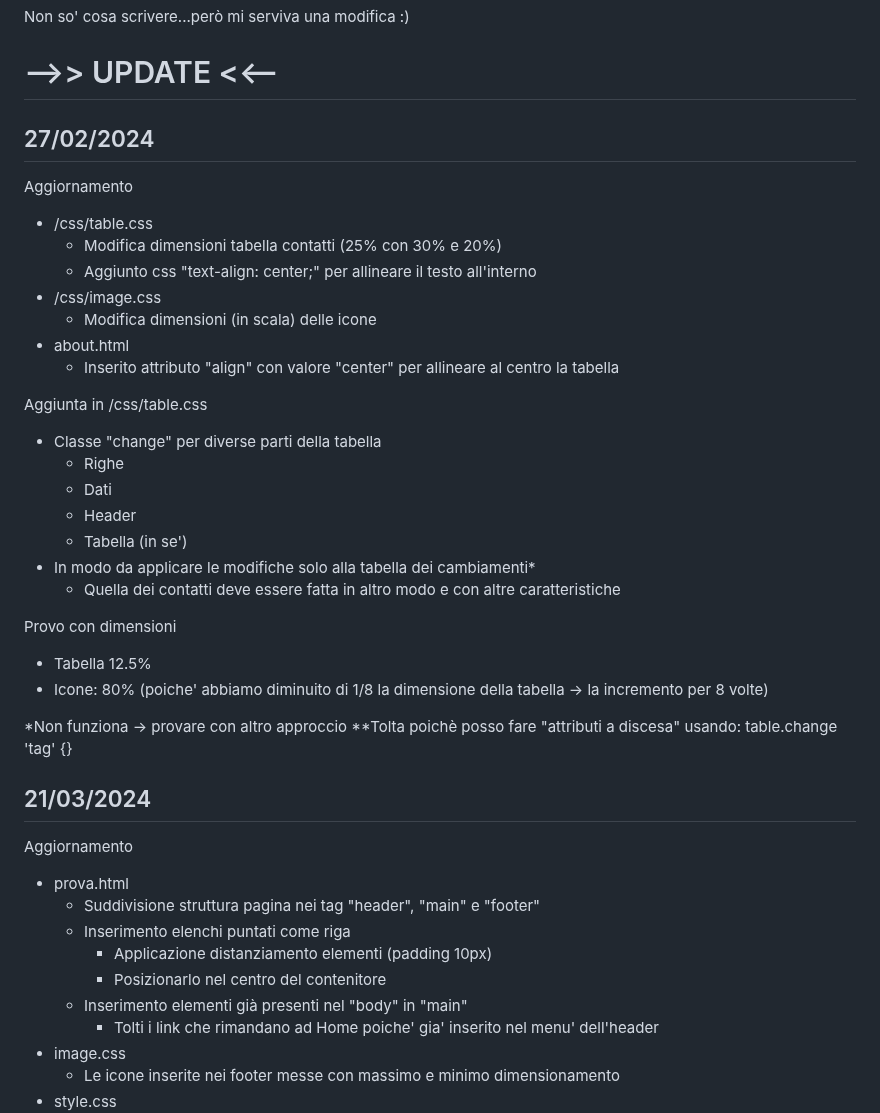
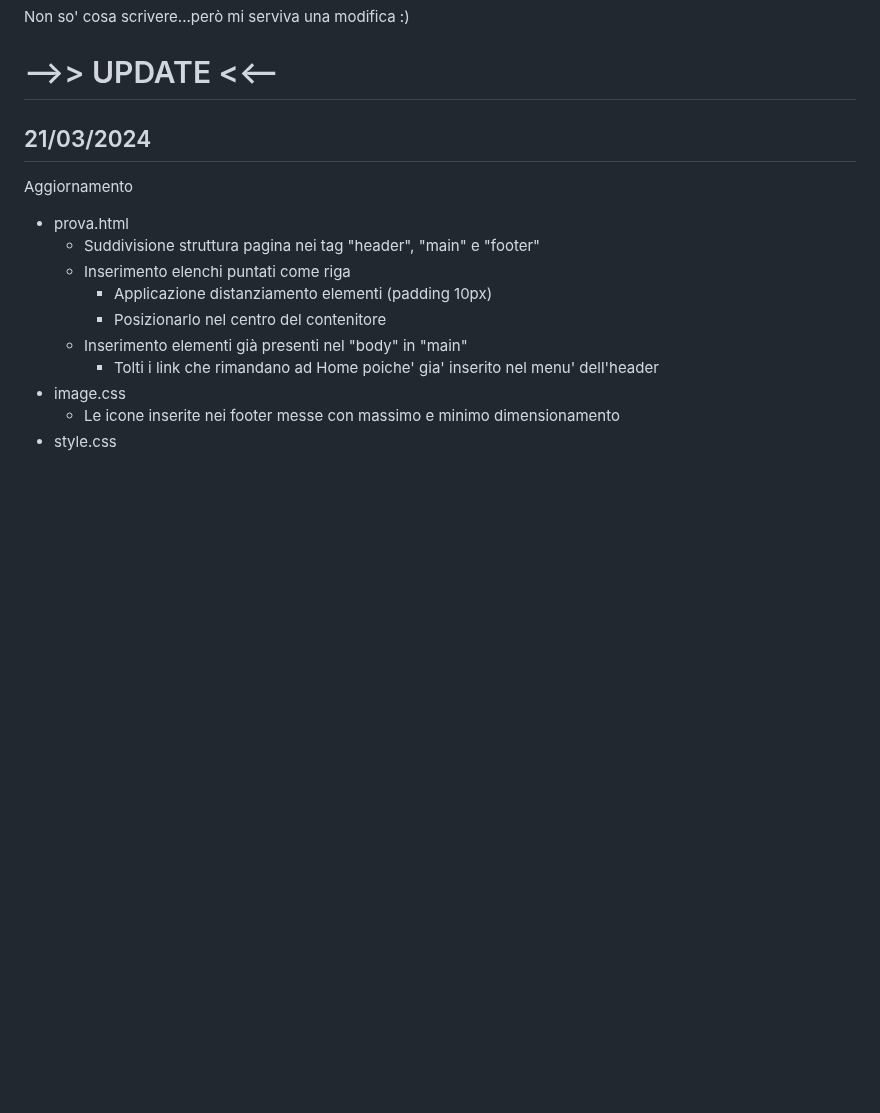
Before and after one commit to GianlucaSpendolini/GianlucaSpendolini.github.io, a Markdown page: README.md, the part around the change. Rendered like a GitHub page; blank space fills up the shorter version.

Commit message:
Update README.md
tolto 27/02/2024

```diff
--- a/README.md
+++ b/README.md
@@ -4,34 +4,6 @@ Non so' cosa scrivere...però mi serviva una modifica :)
 
 
 # -->> UPDATE <<--
-
-## 27/02/2024
-
-Aggiornamento
-- /css/table.css
-    - Modifica dimensioni tabella contatti (25% con 30% e 20%)
-    - Aggiunto css "text-align: center;" per allineare il testo all'interno
-- /css/image.css
-    - Modifica dimensioni (in scala) delle icone
-- about.html
-    - Inserito attributo "align" con valore "center" per allineare al centro la tabella
-
-Aggiunta in /css/table.css
-- Classe "change" per diverse parti della tabella
-    - Righe
-    - Dati
-    - Header
-    - Tabella (in se')
-- In modo da applicare le modifiche solo alla tabella dei cambiamenti*
-    - Quella dei contatti deve essere fatta in altro modo e con altre caratteristiche
-
-Provo con dimensioni
-- Tabella 12.5%
-- Icone: 80% (poiche' abbiamo diminuito di 1/8 la dimensione della tabella -> la incremento per 8 volte)
-
-
-*Non funziona -> provare con altro approccio
-**Tolta poichè posso fare "attributi a discesa" usando: table.change 'tag' {}
 
 ## 21/03/2024
 
```
